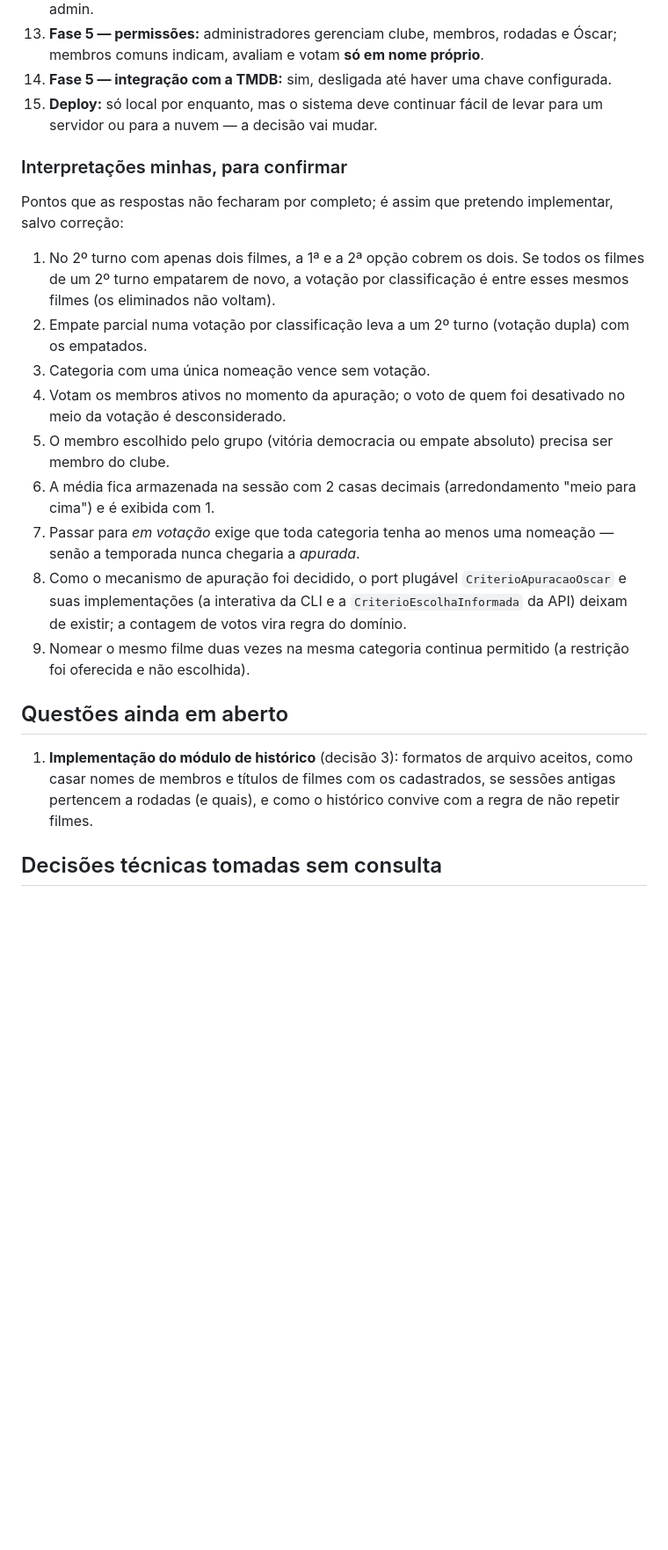
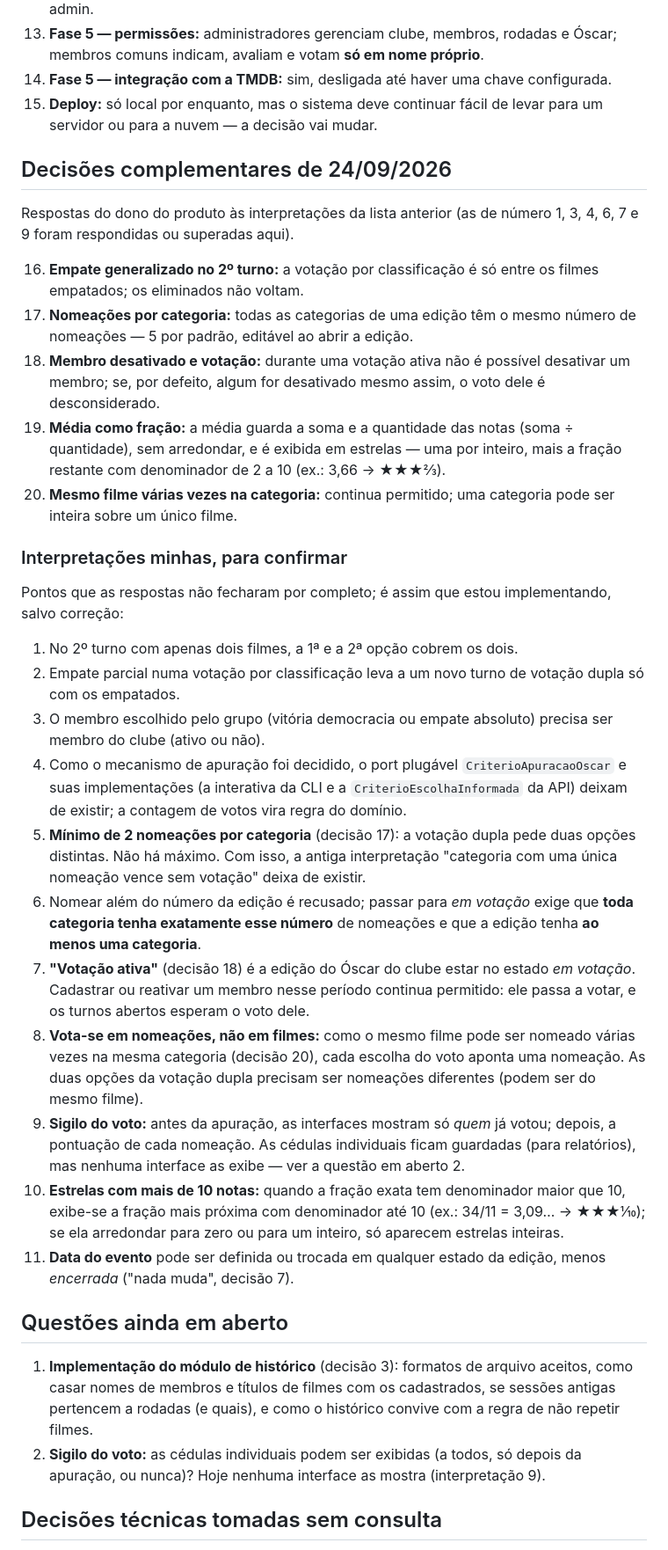
Before and after one commit to iakuhl/FilmesECodes, a Markdown page: docs/PENDENCIAS.md, the part around one of its changes. Shown at 88% size. Drawn GitHub-style; blank space fills up the shorter version.

Commit message:
Registra as decisões complementares de 24/09 sobre votação e média
O dono do produto respondeu às interpretações da revisão de regras:
empate generalizado no 2º turno fica entre os empatados; toda categoria
tem o mesmo número de nomeações (5 por padrão, definido ao abrir a
edição); não se desativa membro durante a votação, e o voto de um
desativado é desconsiderado; a média é guardada como fração e exibida
em estrelas; o mesmo filme pode ser nomeado várias vezes na categoria.

As interpretações que ainda pedem confirmação foram refeitas a partir
dessas respostas, e o plano de "Como continuar" passa a dar a cada
mudança de esquema a sua própria revisão do Alembic.

Co-Authored-By: Claude Opus 5.5 <noreply@anthropic.com>

```diff
--- a/docs/PENDENCIAS.md
+++ b/docs/PENDENCIAS.md
@@ -68,31 +69,64 @@ implementado ainda, exceto onde indicado.
 15. **Deploy:** só local por enquanto, mas o sistema deve continuar fácil
     de levar para um servidor ou para a nuvem — a decisão vai mudar.
 
+## Decisões complementares de 24/09/2026
+
+Respostas do dono do produto às interpretações da lista anterior (as de
+número 1, 3, 4, 6, 7 e 9 foram respondidas ou superadas aqui).
+
+16. **Empate generalizado no 2º turno:** a votação por classificação é só
+    entre os filmes empatados; os eliminados não voltam.
+17. **Nomeações por categoria:** todas as categorias de uma edição têm o
+    mesmo número de nomeações — 5 por padrão, editável ao abrir a edição.
+18. **Membro desativado e votação:** durante uma votação ativa não é
+    possível desativar um membro; se, por defeito, algum for desativado
+    mesmo assim, o voto dele é desconsiderado.
+19. **Média como fração:** a média guarda a soma e a quantidade das notas
+    (soma ÷ quantidade), sem arredondar, e é exibida em estrelas — uma
+    por inteiro, mais a fração restante com denominador de 2 a 10 (ex.:
+    3,66 → ★★★⅔).
+20. **Mesmo filme várias vezes na categoria:** continua permitido; uma
+    categoria pode ser inteira sobre um único filme.
+
 ### Interpretações minhas, para confirmar
 
-Pontos que as respostas não fecharam por completo; é assim que pretendo
-implementar, salvo correção:
+Pontos que as respostas não fecharam por completo; é assim que estou
+implementando, salvo correção:
 
 1. No 2º turno com apenas dois filmes, a 1ª e a 2ª opção cobrem os dois.
-   Se todos os filmes de um 2º turno empatarem de novo, a votação por
-   classificação é entre esses mesmos filmes (os eliminados não voltam).
-2. Empate parcial numa votação por classificação leva a um 2º turno
-   (votação dupla) com os empatados.
-3. Categoria com uma única nomeação vence sem votação.
-4. Votam os membros ativos no momento da apuração; o voto de quem foi
-   desativado no meio da votação é desconsiderado.
-5. O membro escolhido pelo grupo (vitória democracia ou empate absoluto)
-   precisa ser membro do clube.
-6. A média fica armazenada na sessão com 2 casas decimais (arredondamento
-   "meio para cima") e é exibida com 1.
-7. Passar para *em votação* exige que toda categoria tenha ao menos uma
-   nomeação — senão a temporada nunca chegaria a *apurada*.
-8. Como o mecanismo de apuração foi decidido, o port plugável
+2. Empate parcial numa votação por classificação leva a um novo turno de
+   votação dupla só com os empatados.
+3. O membro escolhido pelo grupo (vitória democracia ou empate absoluto)
+   precisa ser membro do clube (ativo ou não).
+4. Como o mecanismo de apuração foi decidido, o port plugável
    `CriterioApuracaoOscar` e suas implementações (a interativa da CLI e a
    `CriterioEscolhaInformada` da API) deixam de existir; a contagem de
    votos vira regra do domínio.
-9. Nomear o mesmo filme duas vezes na mesma categoria continua permitido
-   (a restrição foi oferecida e não escolhida).
+5. **Mínimo de 2 nomeações por categoria** (decisão 17): a votação dupla
+   pede duas opções distintas. Não há máximo. Com isso, a antiga
+   interpretação "categoria com uma única nomeação vence sem votação"
+   deixa de existir.
+6. Nomear além do número da edição é recusado; passar para *em votação*
+   exige que **toda categoria tenha exatamente esse número** de nomeações
+   e que a edição tenha **ao menos uma categoria**.
+7. **"Votação ativa"** (decisão 18) é a edição do Óscar do clube estar no
+   estado *em votação*. Cadastrar ou reativar um membro nesse período
+   continua permitido: ele passa a votar, e os turnos abertos esperam o
+   voto dele.
+8. **Vota-se em nomeações, não em filmes:** como o mesmo filme pode ser
+   nomeado várias vezes na mesma categoria (decisão 20), cada escolha do
+   voto aponta uma nomeação. As duas opções da votação dupla precisam ser
+   nomeações diferentes (podem ser do mesmo filme).
+9. **Sigilo do voto:** antes da apuração, as interfaces mostram só *quem*
+   já votou; depois, a pontuação de cada nomeação. As cédulas
+   individuais ficam guardadas (para relatórios), mas nenhuma interface
+   as exibe — ver a questão em aberto 2.
+10. **Estrelas com mais de 10 notas:** quando a fração exata tem
+    denominador maior que 10, exibe-se a fração mais próxima com
+    denominador até 10 (ex.: 34/11 = 3,09… → ★★★⅒); se ela arredondar
+    para zero ou para um inteiro, só aparecem estrelas inteiras.
+11. **Data do evento** pode ser definida ou trocada em qualquer estado da
+    edição, menos *encerrada* ("nada muda", decisão 7).
 
 ## Questões ainda em aberto
 
@@ -100,6 +134,9 @@ implementar, salvo correção:
    arquivo aceitos, como casar nomes de membros e títulos de filmes com
    os cadastrados, se sessões antigas pertencem a rodadas (e quais), e
    como o histórico convive com a regra de não repetir filmes.
+2. **Sigilo do voto:** as cédulas individuais podem ser exibidas (a todos,
+   só depois da apuração, ou nunca)? Hoje nenhuma interface as mostra
+   (interpretação 9).
 
 ## Decisões técnicas tomadas sem consulta
 
```
Also changed, not shown: other parts of docs/PENDENCIAS.md (+2 -1 lines), docs/ROADMAP.md (+19 -17 lines).
